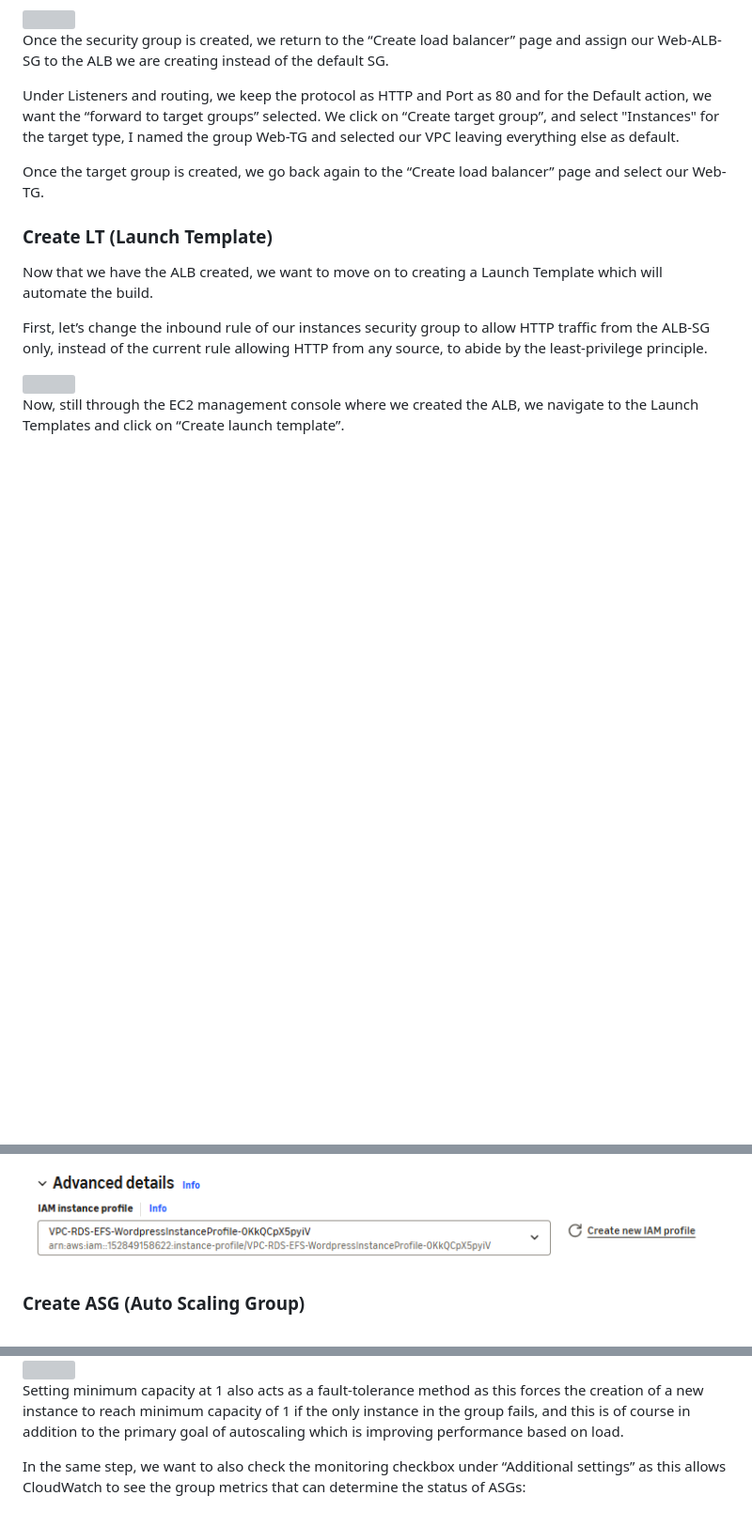
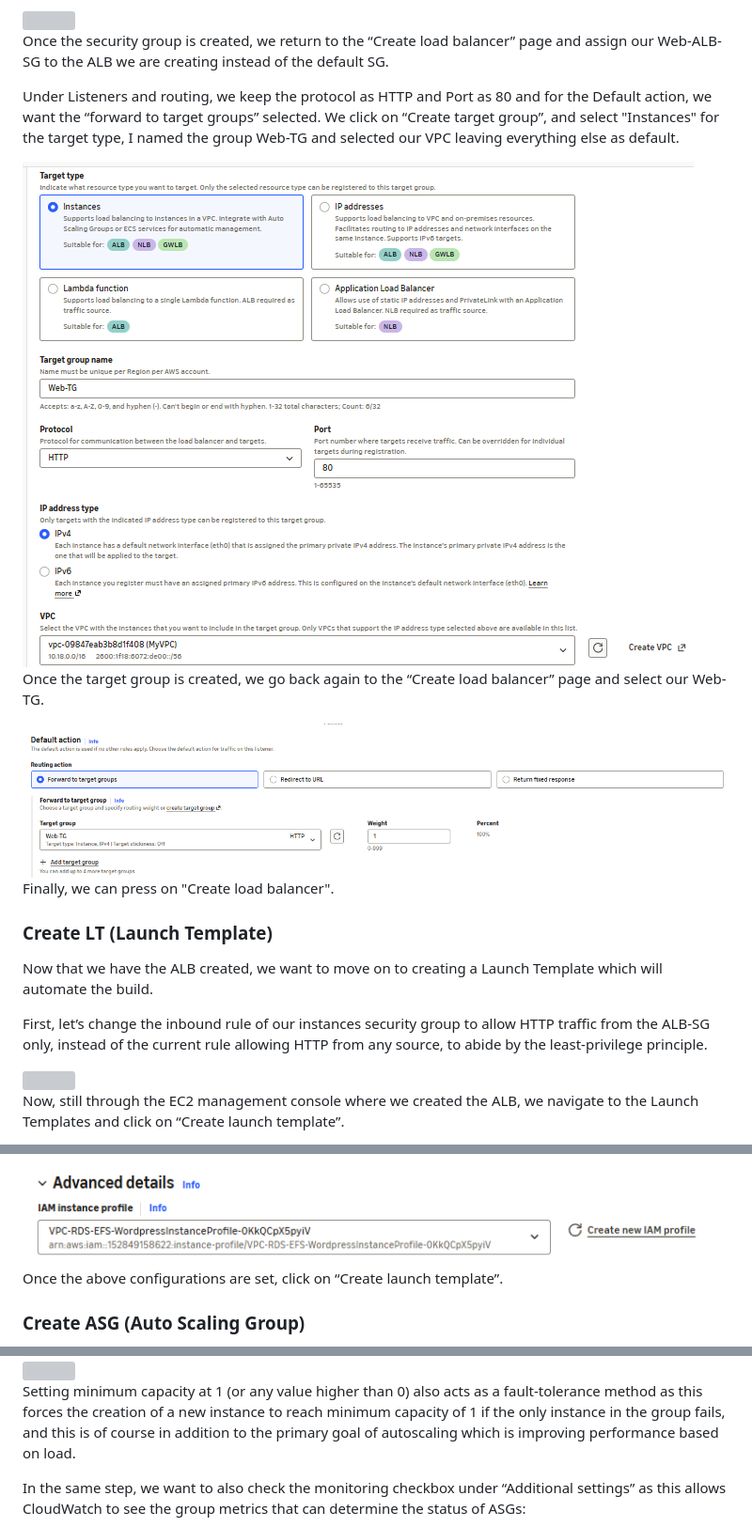
Before and after one commit to bisankadry/HA-FT-AWS-WebApp, a Markdown page: deployment-guide.md, 3 parts joined by grey strips. Shown at 94% size. Rendered like a GitHub page; pictures changed too: screenshots/ALB-TG.png (added), screenshots/listeners-routing-ALB.png (added); blank space fills up the shorter version; grey boxes are pictures that could not be loaded.

```diff
--- a/deployment-guide.md
+++ b/deployment-guide.md
@@ -546,7 +546,13 @@ Once the security group is created, we return to the “Create load balancer”
 
 Under Listeners and routing, we keep the protocol as HTTP and Port as 80 and for the Default action, we want the “forward to target groups” selected. We click on “Create target group”, and select "Instances" for the target type, I named the group Web-TG and selected our VPC leaving everything else as default.
 
+<img src="screenshots/ALB-TG.png" />
+
 Once the target group is created, we go back again to the “Create load balancer” page and select our Web-TG.
+
+<img src="screenshots/listeners-routing-ALB.png" />
+
+Finally, we can press on "Create load balancer".
 
 ### Create LT (Launch Template)
 
@@ -576,6 +582,8 @@ Lastly, we expand the “Advanced details” section and choose the Instance pro
 
 <img src="screenshots/image26.png" style="width:5.76806in;height:0.85278in" />
 
+Once the above configurations are set, click on “Create launch template”.
+
 ### Create ASG (Auto Scaling Group)
 
 Still through the EC2 console, this time we navigate to the Auto Scaling Groups and click on “Create Auto Scaling group”.
@@ -602,7 +610,7 @@ In the next step, for our small project we set desired capacity (number of insta
 
 <img src="screenshots/image32.png" style="width:5.76806in;height:2.66458in" />
 
-Setting minimum capacity at 1 also acts as a fault-tolerance method as this forces the creation of a new instance to reach minimum capacity of 1 if the only instance in the group fails, and this is of course in addition to the primary goal of autoscaling which is improving performance based on load.
+Setting minimum capacity at 1 (or any value higher than 0) also acts as a fault-tolerance method as this forces the creation of a new instance to reach minimum capacity of 1 if the only instance in the group fails, and this is of course in addition to the primary goal of autoscaling which is improving performance based on load.
 
 In the same step, we want to also check the monitoring checkbox under “Additional settings” as this allows CloudWatch to see the group metrics that can determine the status of ASGs:
 
```
Also changed, not shown: other parts of deployment-guide.md (+10 -4 lines), screenshots/attachInstanceProfile.png, screenshots/image15.png, screenshots/image16.png.
